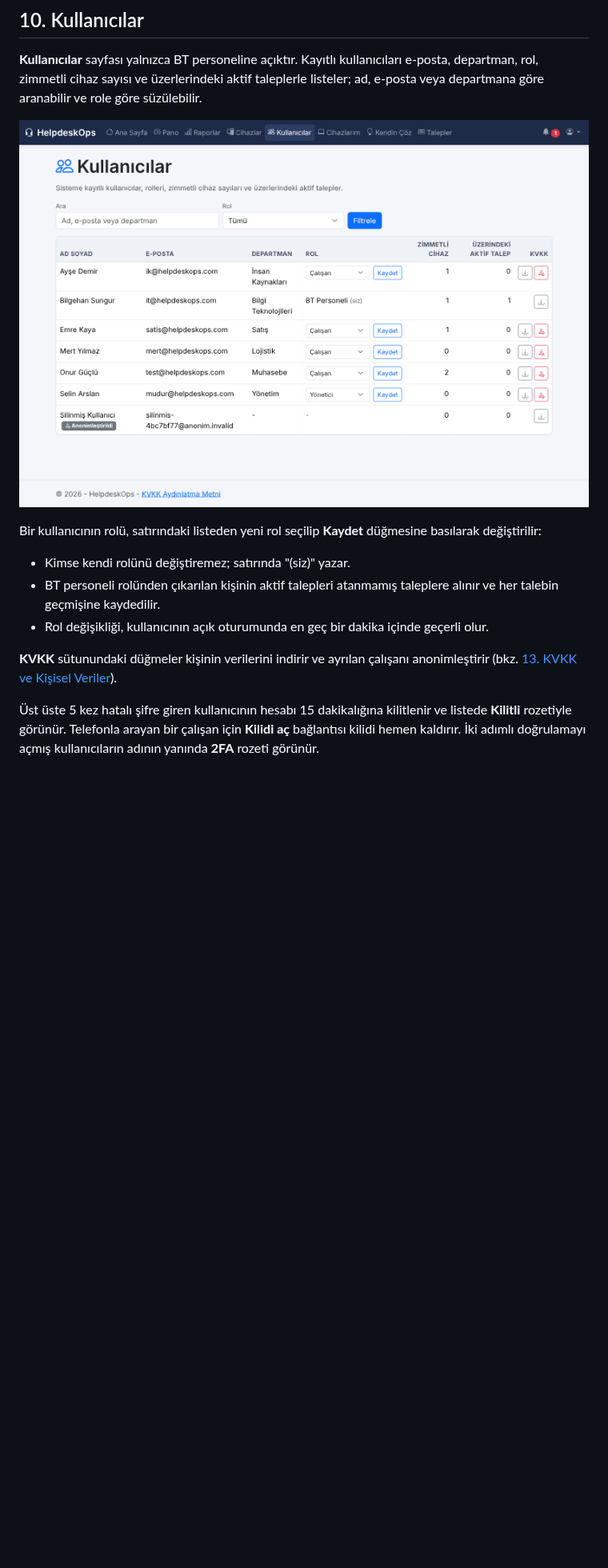
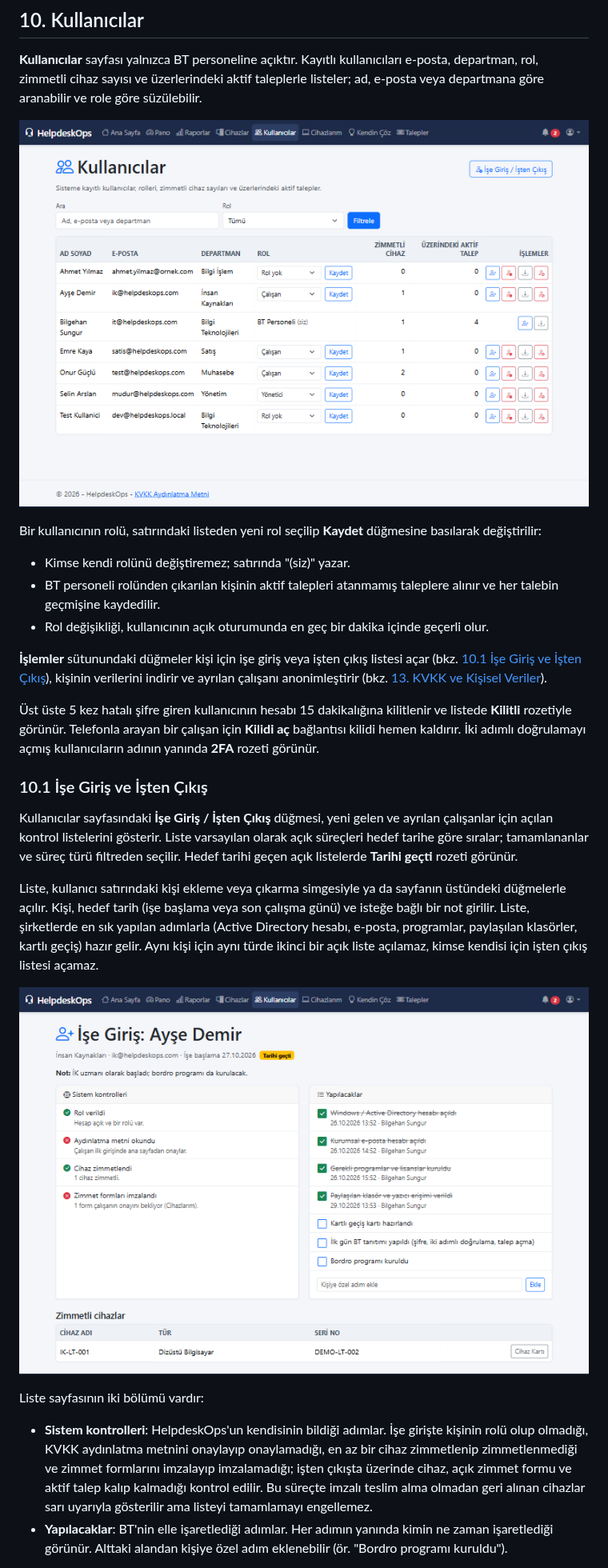
Before and after one commit to kerembolek/HelpdeskOps, a Markdown page: docs/USER_GUIDE_TR.md, the part around one of its changes. Shown at 80% size. GitHub-like rendering; pictures changed too: docs/images/16-users.png, docs/images/25-checklist.png (added); blank space fills up the shorter version.

```diff
--- a/docs/USER_GUIDE_TR.md
+++ b/docs/USER_GUIDE_TR.md
@@ -277,6 +277,20 @@ Bir kullanıcının rolü, satırındaki listeden yeni rol seçilip **Kaydet** d
 - BT personeli rolünden çıkarılan kişinin aktif talepleri atanmamış taleplere alınır ve her talebin geçmişine kaydedilir.
 - Rol değişikliği, kullanıcının açık oturumunda en geç bir dakika içinde geçerli olur.
 
-**KVKK** sütunundaki düğmeler kişinin verilerini indirir ve ayrılan çalışanı anonimleştirir (bkz. [13. KVKK ve Kişisel Veriler](#13-kvkk-ve-kişisel-veriler)).
+**İşlemler** sütunundaki düğmeler kişi için işe giriş veya işten çıkış listesi açar (bkz. [10.1 İşe Giriş ve İşten Çıkış](#101-işe-giriş-ve-işten-çıkış)), kişinin verilerini indirir ve ayrılan çalışanı anonimleştirir (bkz. [13. KVKK ve Kişisel Veriler](#13-kvkk-ve-kişisel-veriler)).
 
 Üst üste 5 kez hatalı şifre giren kullanıcının hesabı 15 dakikalığına kilitlenir ve listede **Kilitli** rozetiyle görünür. Telefonla arayan bir çalışan için **Kilidi aç** bağlantısı kilidi hemen kaldırır. İki adımlı doğrulamayı açmış kullanıcıların adının yanında **2FA** rozeti görünür.
+
+### 10.1 İşe Giriş ve İşten Çıkış
+
+Kullanıcılar sayfasındaki **İşe Giriş / İşten Çıkış** düğmesi, yeni gelen ve ayrılan çalışanlar için açılan kontrol listelerini gösterir. Liste varsayılan olarak açık süreçleri hedef tarihe göre sıralar; tamamlananlar ve süreç türü filtreden seçilir. Hedef tarihi geçen açık listelerde **Tarihi geçti** rozeti görünür.
+
+Liste, kullanıcı satırındaki kişi ekleme veya çıkarma simgesiyle ya da sayfanın üstündeki düğmelerle açılır. Kişi, hedef tarih (işe başlama veya son çalışma günü) ve isteğe bağlı bir not girilir. Liste, şirketlerde en sık yapılan adımlarla (Active Directory hesabı, e-posta, programlar, paylaşılan klasörler, kartlı geçiş) hazır gelir. Aynı kişi için aynı türde ikinci bir açık liste açılamaz, kimse kendisi için işten çıkış listesi açamaz.
+
+![İşe giriş listesi](images/25-checklist.png)
+
+Liste sayfasının iki bölümü vardır:
+
+- **Sistem kontrolleri**: HelpdeskOps'un kendisinin bildiği adımlar. İşe girişte kişinin rolü olup olmadığı, KVKK aydınlatma metnini onaylayıp onaylamadığı, en az bir cihaz zimmetlenip zimmetlenmediği ve zimmet formlarını imzalayıp imzalamadığı; işten çıkışta üzerinde cihaz, açık zimmet formu ve aktif talep kalıp kalmadığı kontrol edilir. Bu süreçte imzalı teslim alma olmadan geri alınan cihazlar sarı uyarıyla gösterilir ama listeyi tamamlamayı engellemez.
+- **Yapılacaklar**: BT'nin elle işaretlediği adımlar. Her adımın yanında kimin ne zaman işaretlediği görünür. Alttaki alandan kişiye özel adım eklenebilir (ör. "Bordro programı kuruldu").
+
```
Also changed, not shown: other parts of docs/USER_GUIDE_TR.md (+3 -0 lines), README.md (+3 -3 lines), README.tr.md (+3 -3 lines).
